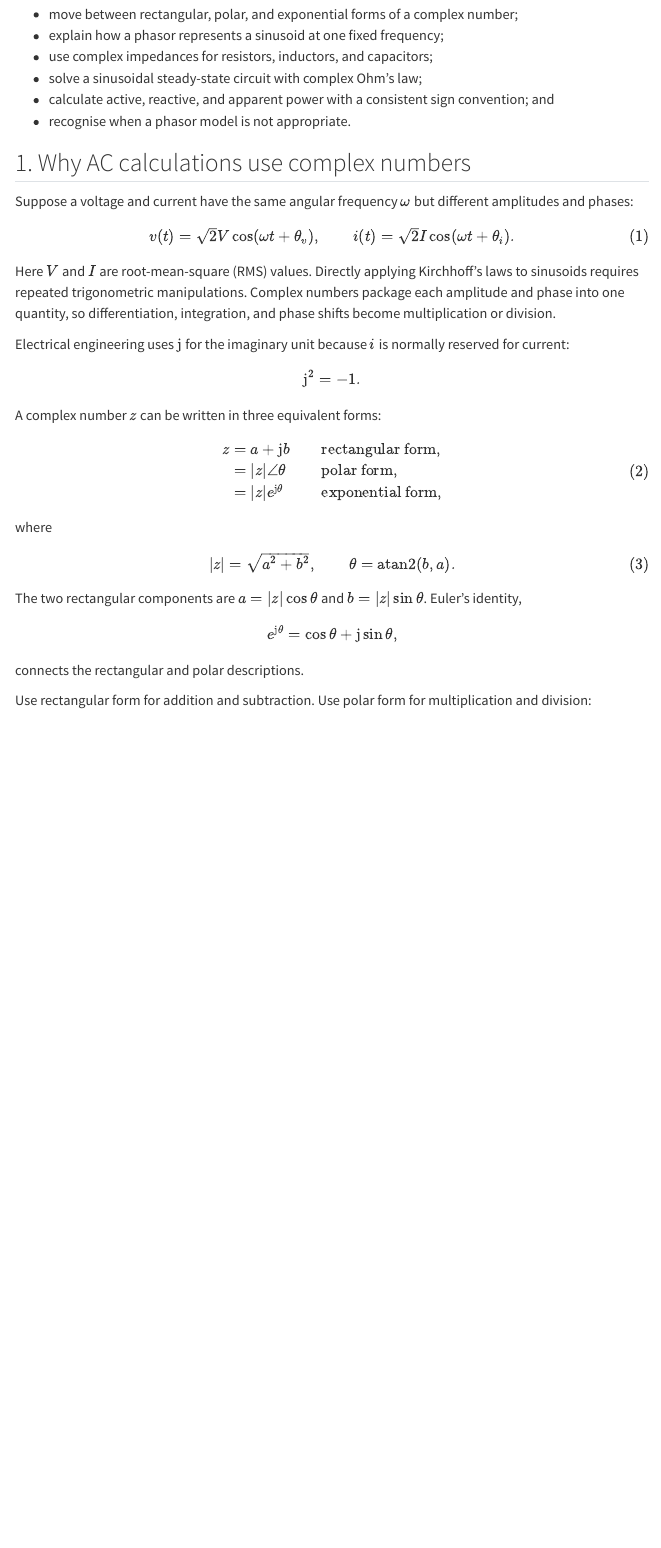
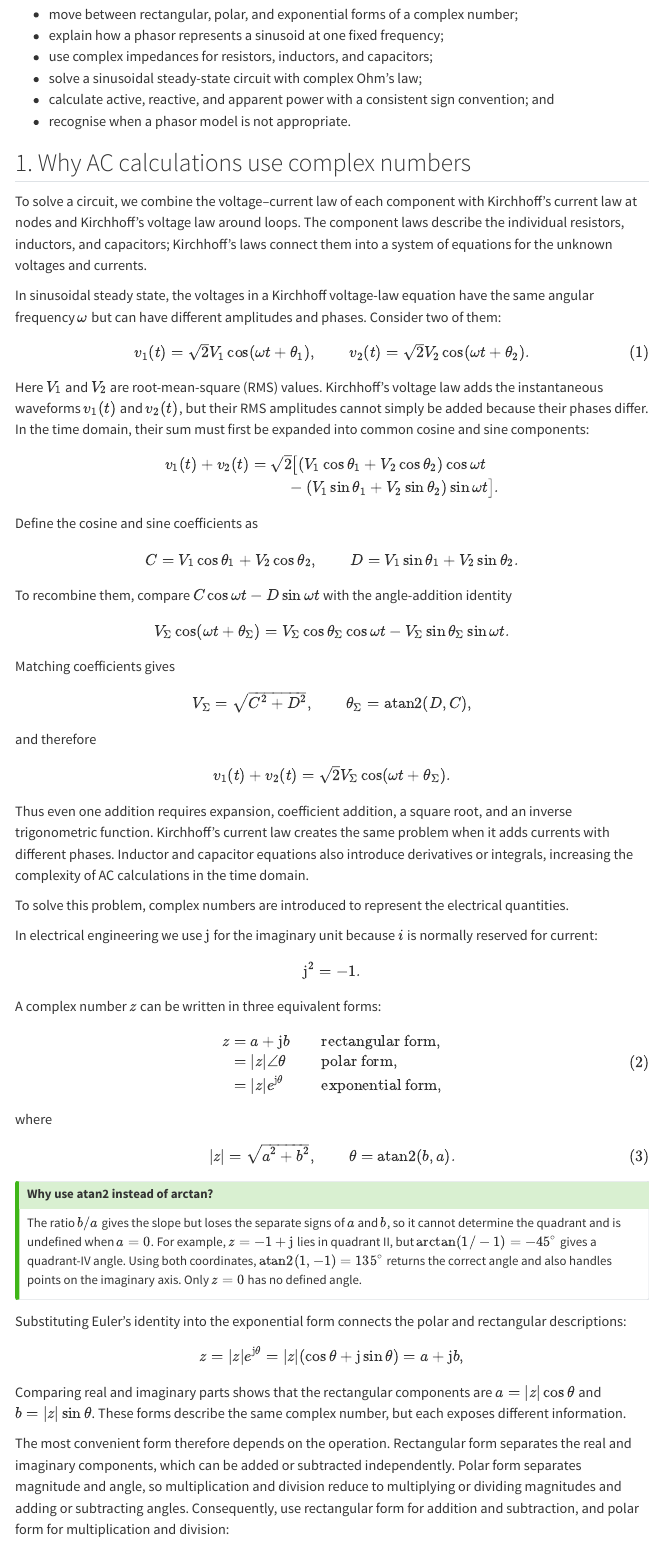
Before and after one commit to Plusero/powersys-foundation, a Quarto document (articles/complex-numbers-in-ac-circuits.qmd): the page in a window 1100 px wide, from 270 px down. Rendered offline with R 4.5, knitr and Pandoc in place of Quarto, with nearby package versions; menus at the side of the page are left out.

Commit message:
complex numbers revision
Signed-off-by: jhe <JialinHe_Plusero@outlook.com>

```diff
--- a/articles/complex-numbers-in-ac-circuits.qmd
+++ b/articles/complex-numbers-in-ac-circuits.qmd
@@ -27,17 +27,62 @@ After working through this tutorial, you should be able to:
 
 ## 1. Why AC calculations use complex numbers
 
-Suppose a voltage and current have the same angular frequency $\omega$ but different amplitudes and phases:
+To solve a circuit, we combine the voltage--current law of each component with Kirchhoff's current law at nodes and Kirchhoff's voltage law around loops. The component laws describe the individual resistors, inductors, and capacitors; Kirchhoff's laws connect them into a system of equations for the unknown voltages and currents.
+
+In sinusoidal steady state, the voltages in a Kirchhoff voltage-law equation have the same angular frequency $\omega$ but can have different amplitudes and phases. Consider two of them:
 
 $$
-v(t)=\sqrt{2}V\cos(\omega t+\theta_v),
+v_1(t)=\sqrt{2}V_1\cos(\omega t+\theta_1),
 \qquad
-i(t)=\sqrt{2}I\cos(\omega t+\theta_i).
+v_2(t)=\sqrt{2}V_2\cos(\omega t+\theta_2).
 $$ {#eq-ac-waveforms}
 
-Here $V$ and $I$ are root-mean-square (RMS) values. Directly applying Kirchhoff's laws to sinusoids requires repeated trigonometric manipulations. Complex numbers package each amplitude and phase into one quantity, so differentiation, integration, and phase shifts become multiplication or division.
+Here $V_1$ and $V_2$ are root-mean-square (RMS) values. Kirchhoff's voltage law adds the instantaneous waveforms $v_1(t)$ and $v_2(t)$, but their RMS amplitudes cannot simply be added because their phases differ. In the time domain, their sum must first be expanded into common cosine and sine components:
 
-Electrical engineering uses $\mathrm{j}$ for the imaginary unit because $i$ is normally reserved for current:
+$$
+\begin{aligned}
+v_1(t)+v_2(t)
+={}&\sqrt{2}\big[(V_1\cos\theta_1+V_2\cos\theta_2)\cos\omega t\\
+&\quad -(V_1\sin\theta_1+V_2\sin\theta_2)\sin\omega t\big].
+\end{aligned}
+$$
+
+Define the cosine and sine coefficients as
+
+$$
+C=V_1\cos\theta_1+V_2\cos\theta_2,
+\qquad
+D=V_1\sin\theta_1+V_2\sin\theta_2.
+$$
+
+To recombine them, compare $C\cos\omega t-D\sin\omega t$ with the angle-addition identity
+
+$$
+V_\Sigma\cos(\omega t+\theta_\Sigma)
+=V_\Sigma\cos\theta_\Sigma\cos\omega t
+-V_\Sigma\sin\theta_\Sigma\sin\omega t.
+$$
+
+Matching coefficients gives
+
+$$
+V_\Sigma=\sqrt{C^2+D^2},
+\qquad
+\theta_\Sigma=\operatorname{atan2}(D,C),
+$$
+
+and therefore
+
+$$
+v_1(t)+v_2(t)
+=\sqrt{2}V_\Sigma\cos(\omega t+\theta_\Sigma).
+$$
+
+Thus even one addition requires expansion, coefficient addition, a square root, and an inverse trigonometric function. Kirchhoff's current law creates the same problem when it adds currents with different phases. Inductor and capacitor equations also introduce derivatives or integrals, increasing the complexity of AC calculations in the time domain.
+
+To solve this problem, complex numbers are introduced to represent the electrical quantities.
+
+In electrical engineering we use $\mathrm{j}$ for the imaginary unit because $i$ is normally reserved for current:
 
 $$
 \mathrm{j}^2=-1.
@@ -61,15 +106,19 @@ $$
 \theta=\operatorname{atan2}(b,a).
 $$ {#eq-magnitude-angle}
 
-The two rectangular components are $a=|z|\cos\theta$ and $b=|z|\sin\theta$. Euler's identity,
+::: {.callout-tip title="Why use atan2 instead of arctan?"}
+The ratio $b/a$ gives the slope but loses the separate signs of $a$ and $b$, so it cannot determine the quadrant and is undefined when $a=0$. For example, $z=-1+\mathrm{j}$ lies in quadrant II, but $\arctan(1/-1)=-45^\circ$ gives a quadrant-IV angle. Using both coordinates, $\operatorname{atan2}(1,-1)=135^\circ$ returns the correct angle and also handles points on the imaginary axis. Only $z=0$ has no defined angle.
+:::
+
+Substituting Euler's identity into the exponential form connects the polar and rectangular descriptions:
 
 $$
-e^{\mathrm{j}\theta}=\cos\theta+\mathrm{j}\sin\theta,
+z=|z|e^{\mathrm{j}\theta}=|z| (\cos\theta+\mathrm{j}\sin\theta)=a+\mathrm{j}b,
 $$
 
-connects the rectangular and polar descriptions.
+Comparing real and imaginary parts shows that the rectangular components are $a=|z|\cos\theta$ and $b=|z|\sin\theta$. These forms describe the same complex number, but each exposes different information.
 
-Use rectangular form for addition and subtraction. Use polar form for multiplication and division:
+The most convenient form therefore depends on the operation. Rectangular form separates the real and imaginary components, which can be added or subtracted independently. Polar form separates magnitude and angle, so multiplication and division reduce to multiplying or dividing magnitudes and adding or subtracting angles. Consequently, use rectangular form for addition and subtraction, and polar form for multiplication and division:
 
 $$
 \begin{aligned}
```
